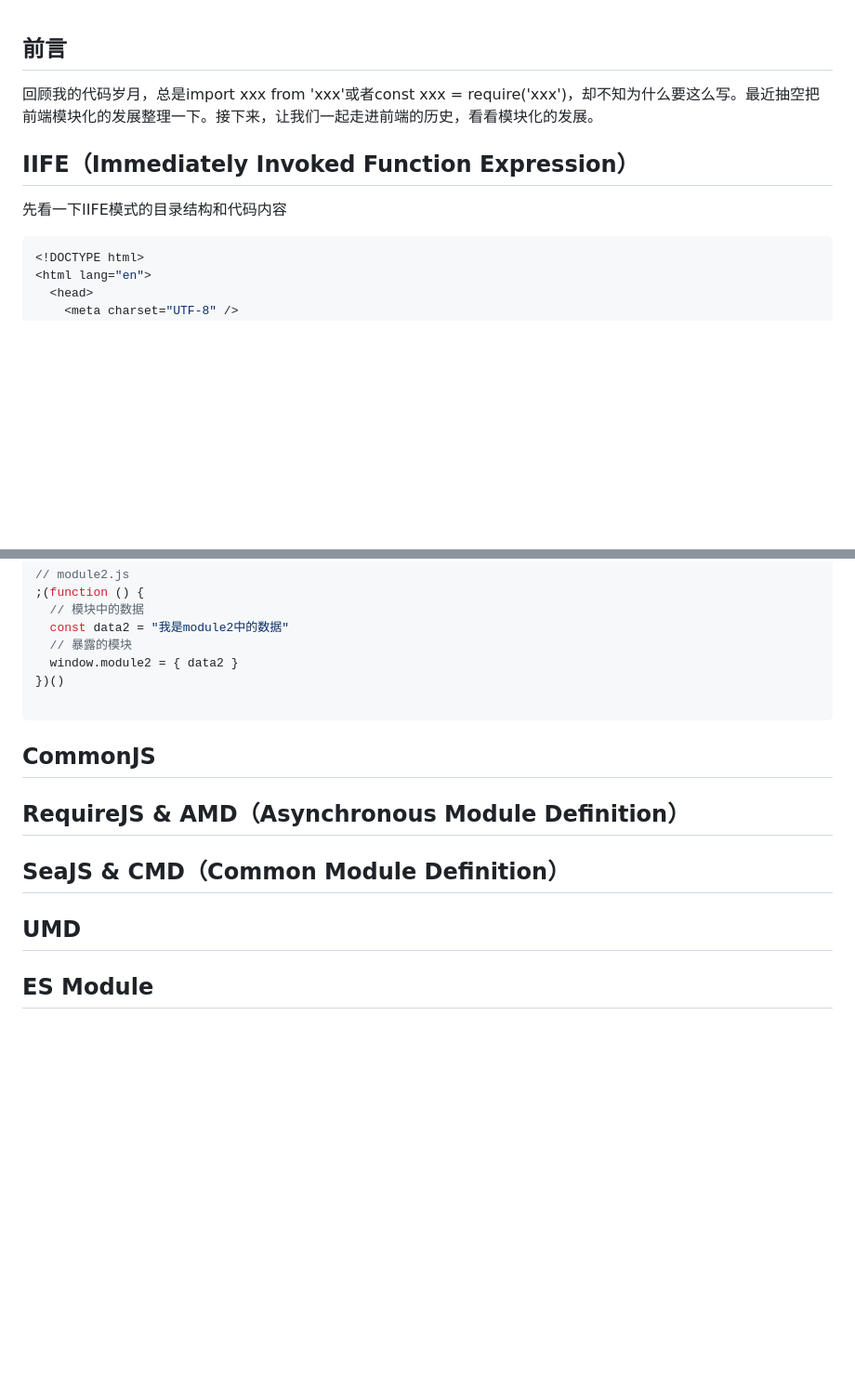
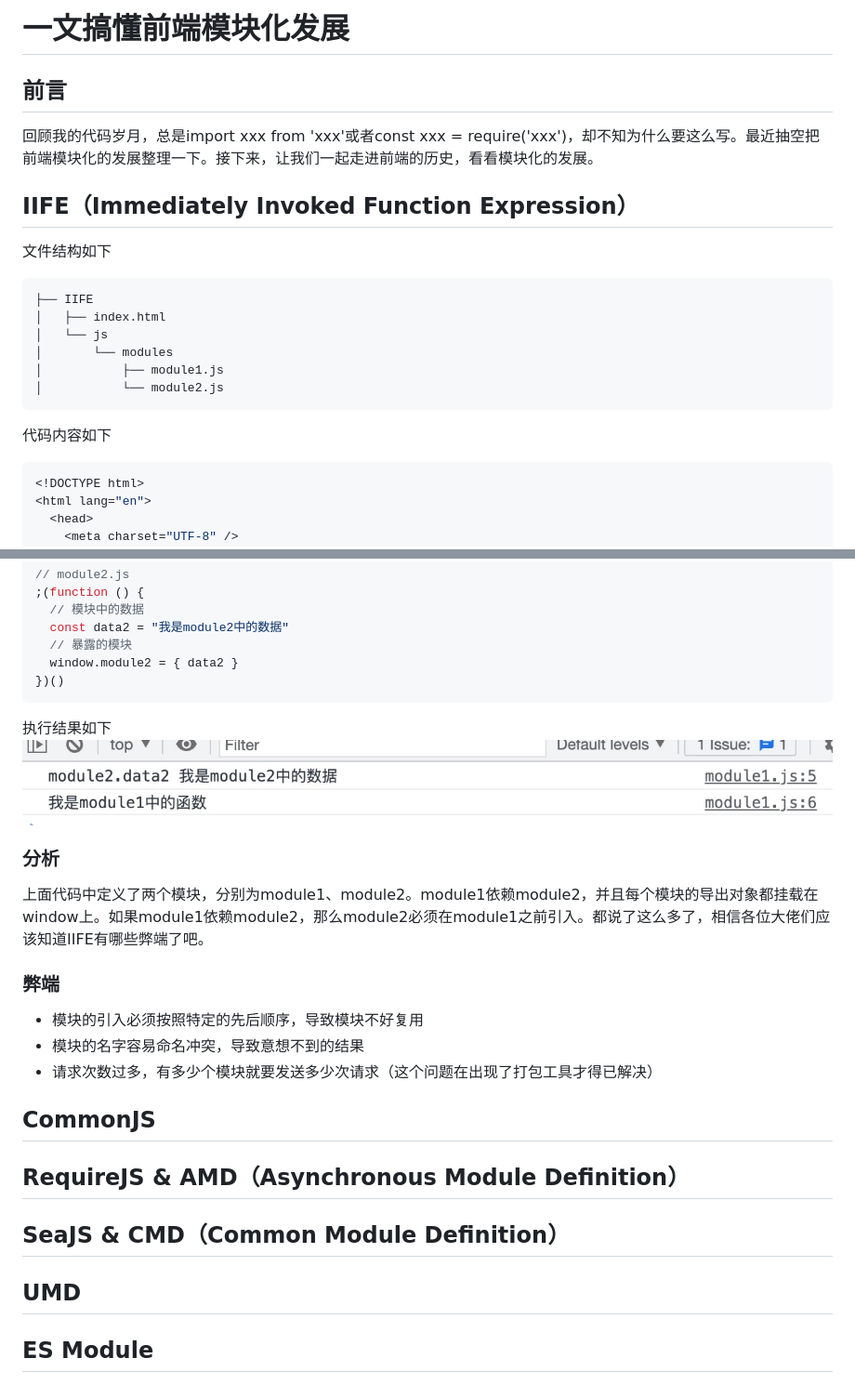
Before and after one commit to mengliuliu/module-develop, a Markdown page: README.md, 2 parts joined by grey strips. Shown: that part at 93% size. Drawn GitHub-style; pictures changed too: IIFE/images/result.jpeg (added); blank space fills up the shorter version.

Commit message:
IIFE模块

````diff
--- a/README.md
+++ b/README.md
@@ -1,8 +1,23 @@
+# 一文搞懂前端模块化发展
+
 ## 前言
+
 回顾我的代码岁月，总是import xxx from 'xxx'或者const xxx = require('xxx')，却不知为什么要这么写。最近抽空把前端模块化的发展整理一下。接下来，让我们一起走进前端的历史，看看模块化的发展。
 
 ## IIFE（Immediately Invoked Function Expression）
-先看一下IIFE模式的目录结构和代码内容
+
+文件结构如下
+
+```text
+├── IIFE
+│   ├── index.html
+│   └── js
+│       └── modules
+│           ├── module1.js
+│           └── module2.js
+```
+
+代码内容如下
 
 ```javascript
 <!DOCTYPE html>
@@ -42,11 +57,27 @@
   // 暴露的模块
   window.module2 = { data2 }
 })()
+```
 
-```
-###
+执行结果如下
+![结果](./IIFE//images/result.jpeg)
+
+### 分析
+
+上面代码中定义了两个模块，分别为module1、module2。module1依赖module2，并且每个模块的导出对象都挂载在window上。如果module1依赖module2，那么module2必须在module1之前引入。都说了这么多了，相信各位大佬们应该知道IIFE有哪些弊端了吧。
+
+### 弊端
+
+- 模块的引入必须按照特定的先后顺序，导致模块不好复用
+- 模块的名字容易命名冲突，导致意想不到的结果
+- 请求次数过多，有多少个模块就要发送多少次请求（这个问题在出现了打包工具才得已解决）
+
 ## CommonJS
+
 ## RequireJS & AMD（Asynchronous Module Definition）
+
 ## SeaJS & CMD（Common Module Definition）
+
 ## UMD
+
 ## ES Module
````
